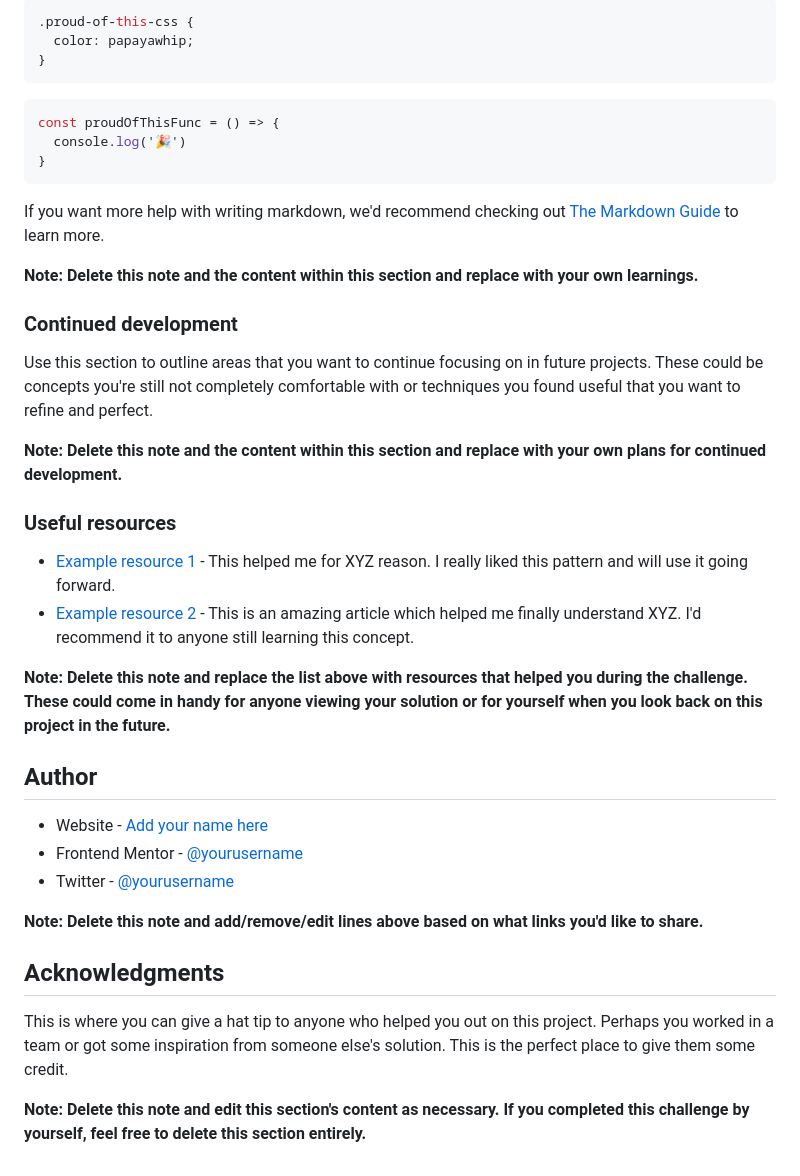
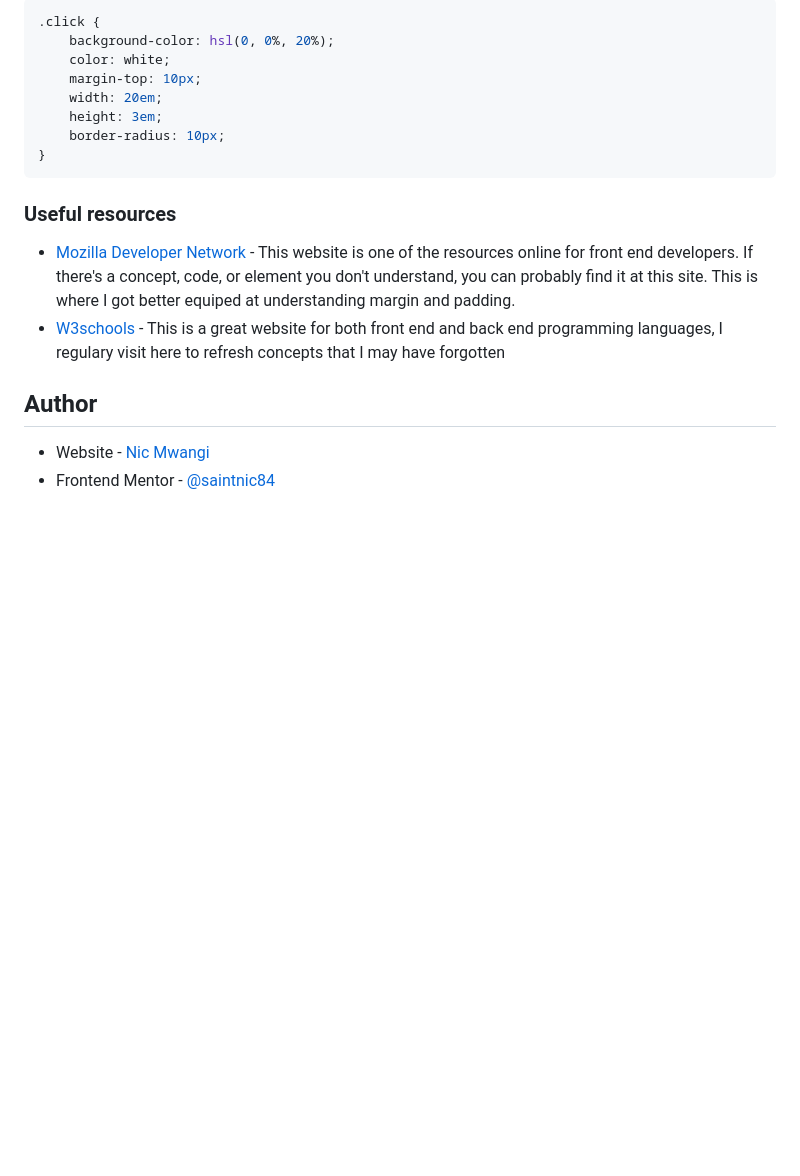
Before and after one commit to saintnic84/social-links-profile, a Markdown page: README-template.md, the part around the change printed below. Rendered like a GitHub page; blank space fills up the shorter version.

````diff
--- a/README-template.md
+++ b/README-template.md
@@ -69,42 +59,23 @@ To see how you can add code snippets, see below:
 ```
 ```css
-.proud-of-this-css {
-  color: papayawhip;
-}
-```
-```js
-const proudOfThisFunc = () => {
-  console.log('🎉')
+.click {
+    background-color: hsl(0, 0%, 20%);
+    color: white;
+    margin-top: 10px;
+    width: 20em;
+    height: 3em;
+    border-radius: 10px;
 }
 ```
 
-If you want more help with writing markdown, we'd recommend checking out [The Markdown Guide](https://www.markdownguide.org/) to learn more.
-
-**Note: Delete this note and the content within this section and replace with your own learnings.**
-
-### Continued development
-
-Use this section to outline areas that you want to continue focusing on in future projects. These could be concepts you're still not completely comfortable with or techniques you found useful that you want to refine and perfect.
-
-**Note: Delete this note and the content within this section and replace with your own plans for continued development.**
 
 ### Useful resources
 
-- [Example resource 1](https://www.example.com) - This helped me for XYZ reason. I really liked this pattern and will use it going forward.
-- [Example resource 2](https://www.example.com) - This is an amazing article which helped me finally understand XYZ. I'd recommend it to anyone still learning this concept.
+- [Mozilla Developer Network](https://developer.mozilla.org/en-US/) - This website is one of the resources online for front end developers. If there's a concept, code, or element you don't understand, you can probably find it at this site. This is where I got better equiped at understanding margin and padding.
+- [W3schools](https://www.w3schools.com/) - This is a great website for both front end and back end programming languages, I regulary visit here to refresh concepts that I may have forgotten
 
-**Note: Delete this note and replace the list above with resources that helped you during the challenge. These could come in handy for anyone viewing your solution or for yourself when you look back on this project in the future.**
 
 ## Author
 
-- Website - [Add your name here](https://www.your-site.com)
-- Frontend Mentor - [@yourusername](https://www.frontendmentor.io/profile/yourusername)
-- Twitter - [@yourusername](https://www.twitter.com/yourusername)
-
-**Note: Delete this note and add/remove/edit lines above based on what links you'd like to share.**
-
-## Acknowledgments
-
-This is where you can give a hat tip to anyone who helped you out on this project. Perhaps you worked in a team or got some inspiration from someone else's solution. This is the perfect place to give them some credit.
-
-**Note: Delete this note and edit this section's content as necessary. If you completed this challenge by yourself, feel free to delete this section entirely.**
+- Website - [Nic Mwangi](https://saintnic84.github.io/)
+- Frontend Mentor - [@saintnic84](https://www.frontendmentor.io/profile/saintnic84)
````
Also changed, not shown: other parts of README-template.md (+11 -21 lines), assets/images/social-button.png (added).
